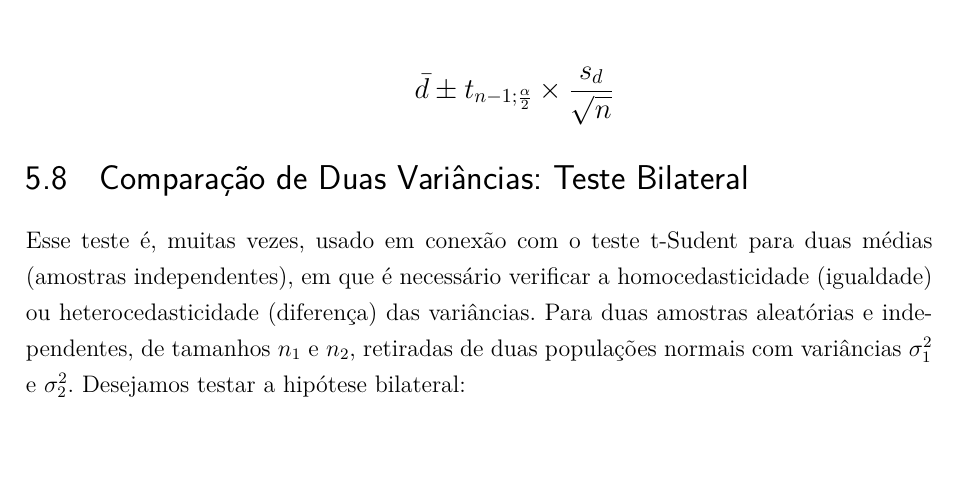
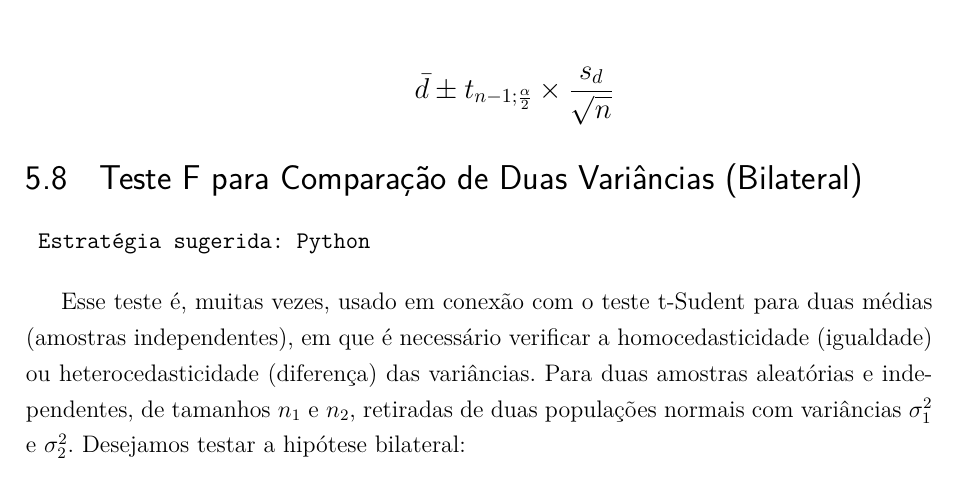
Before and after one commit to correialc/ianiacos, a LaTeX thesis (logbook/logbook.tex, which reads logbook/testes-hipoteses/testes-hipoteses.tex): part of page 22 of 25, cut so that both start at the same text, the shorter picture padded with empty space. Compiled offline with pdfLaTeX.

Commit message:
Indicacao de estrategia (Python vs Geogebra)

```diff
--- a/logbook/testes-hipoteses/testes-hipoteses.tex
+++ b/logbook/testes-hipoteses/testes-hipoteses.tex
@@ -251,7 +251,11 @@ Suposições:
 
 \end{alineas}
 
-\section{Comparação de Duas Variâncias: Teste Bilateral}
+\section{Teste F para Comparação de Duas Variâncias (Bilateral)}
+
+\begin{verbatim}
+	Estratégia sugerida: Python
+\end{verbatim}
 
 Esse teste é, muitas vezes, usado em conexão com o teste t-Sudent para duas médias (amostras
 independentes), em que é necessário verificar a homocedasticidade (igualdade) ou
```
